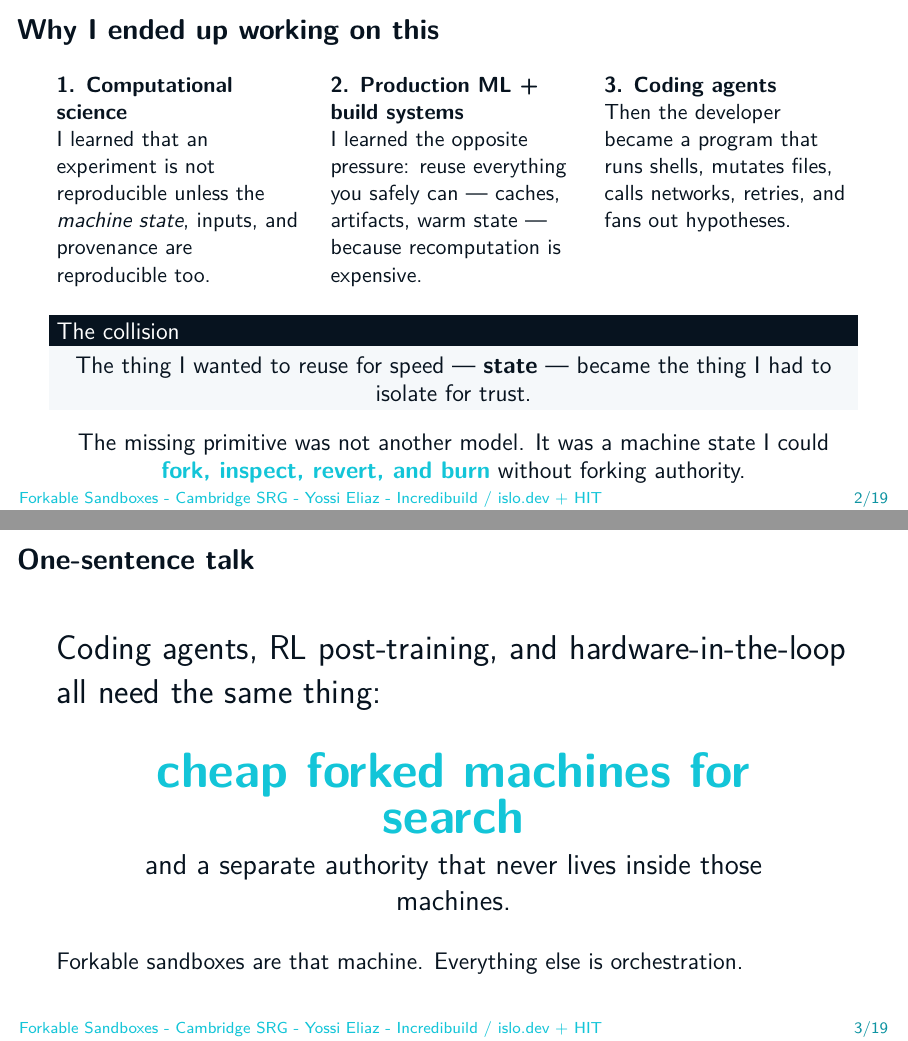
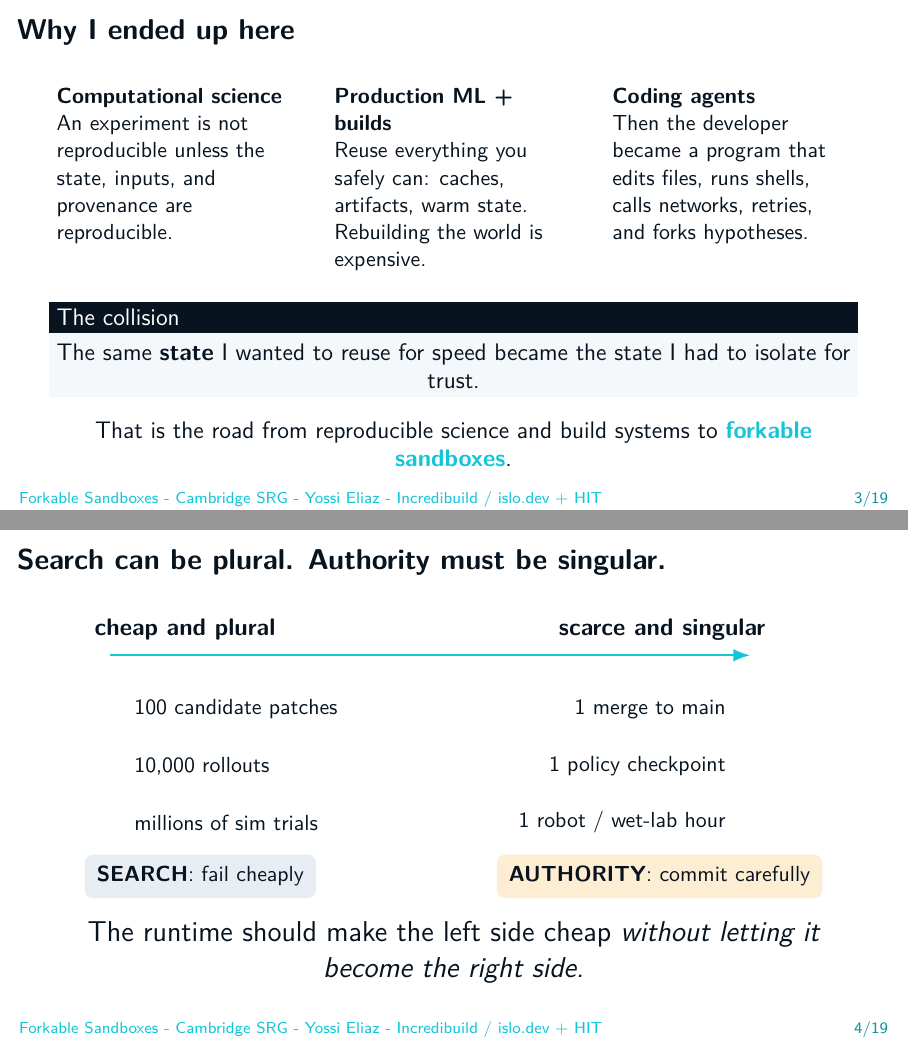
Before and after one commit to zozo123/cam-talk-london-26, LaTeX slides (talk.tex, which reads slides/00-opening.tex): pages 2 and 3 of 19 before the commit and pages 3 and 4 of 19 after it, joined at a grey line. Compiled offline with pdfLaTeX.

Commit message:
Rewrite opening for a fun 30-minute Cambridge talk

```diff
--- a/slides/00-opening.tex
+++ b/slides/00-opening.tex
@@ -7,4 +7,3 @@
 \end{frame}
 
 % -------------------------------------------------------------------
-\begin{frame}{Why I ended up working on this}
@@ -11,49 +38,41 @@
+\begin{frame}{Why I ended up here}
 \begin{columns}[T,onlytextwidth]
-\column{0.31\textwidth}
-\textbf{1. Computational science}\par
-\normalsize I learned that an experiment is not reproducible unless the \emph{machine state}, inputs, and provenance are reproducible too.
+\column{0.30\textwidth}
+\textbf{Computational science}\par
+\normalsize An experiment is not reproducible unless the state, inputs, and provenance are reproducible.
 
-\column{0.31\textwidth}
-\textbf{2. Production ML + build systems}\par
-\normalsize I learned the opposite pressure: reuse everything you safely can --- caches, artifacts, warm state --- because recomputation is expensive.
+\column{0.30\textwidth}
+\textbf{Production ML + builds}\par
+\normalsize Reuse everything you safely can: caches, artifacts, warm state. Rebuilding the world is expensive.
 
-\column{0.31\textwidth}
-\textbf{3. Coding agents}\par
-\normalsize Then the developer became a program that runs shells, mutates files, calls networks, retries, and fans out hypotheses.
+\column{0.30\textwidth}
+\textbf{Coding agents}\par
+\normalsize Then the developer became a program that edits files, runs shells, calls networks, retries, and forks hypotheses.
 \end{columns}
 
-\vspace{0.75em}
+\vspace{0.8em}
 \begin{block}{The collision}
 \centering
-\large The thing I wanted to reuse for speed --- \textbf{state} --- became the thing I had to isolate for trust.
+\large The same \textbf{state} I wanted to reuse for speed became the state I had to isolate for trust.
 \end{block}
 
 \vspace{0.35em}
 \centering\large
-The missing primitive was not another model. It was a machine state I could \hilite{fork, inspect, revert, and burn} without forking authority.
+That is the road from reproducible science and build systems to \hilite{forkable sandboxes}.
 \end{frame}
 
 % -------------------------------------------------------------------
-\begin{frame}{One-sentence talk}
-\LARGE
-Coding agents, RL post-training, and hardware-in-the-loop all need the same thing:
-
-\vspace{0.7em}
-\begin{center}
-\begin{minipage}{0.88\textwidth}
-\centering
-\Huge \hilite{cheap forked machines for search}
-\Large \\
-\vspace{0.2em}
-and a separate authority that never lives inside those machines.
-\end{minipage}
-\end{center}
-
-\vspace{0.7em}
-\large Forkable sandboxes are that machine. Everything else is orchestration.
-\end{frame}
-
-% -------------------------------------------------------------------
-\begin{frame}{The scarcity ladder}
+\begin{frame}{Search can be plural. Authority must be singular.}
 \centering
 \begin{tikzpicture}[x=1cm,y=1cm]
+  \node[anchor=west,font=\bfseries\large] at (0,4.6) {cheap and plural};
+  \node[anchor=east,font=\bfseries\large] at (12.1,4.6) {scarce and singular};
+  \draw[very thick,SignalCyan,-{Latex[length=3mm]}] (.4,4.15) -- (11.7,4.15);
+  \node[anchor=west] at (.7,3.2) {100 candidate patches};
+  \node[anchor=east] at (11.4,3.2) {1 merge to main};
+  \node[anchor=west] at (.7,2.2) {10,000 rollouts};
+  \node[anchor=east] at (11.4,2.2) {1 policy checkpoint};
+  \node[anchor=west] at (.7,1.2) {millions of sim trials};
+  \node[anchor=east] at (11.4,1.2) {1 robot / wet-lab hour};
+  \node[fill=SoftGray,rounded corners,inner sep=6pt] at (2.0,.25) {\textbf{SEARCH}: fail cheaply};
+  \node[fill=WarmAmber!20,rounded corners,inner sep=6pt] at (10.1,.25) {\textbf{AUTHORITY}: commit carefully};
@@ -73,5 +79,5 @@ and a separate authority that never lives inside those machines.
 \end{tikzpicture}
 
-\vspace{0.4em}
-\large A million compiles are search. One merge - or one robot hour - is authority you can burn.
+\vspace{0.35em}
+\Large The runtime should make the left side cheap \emph{without letting it become the right side.}
 \end{frame}
```
Also changed, not shown: slides/00-opening.tex (45 more changed lines).
